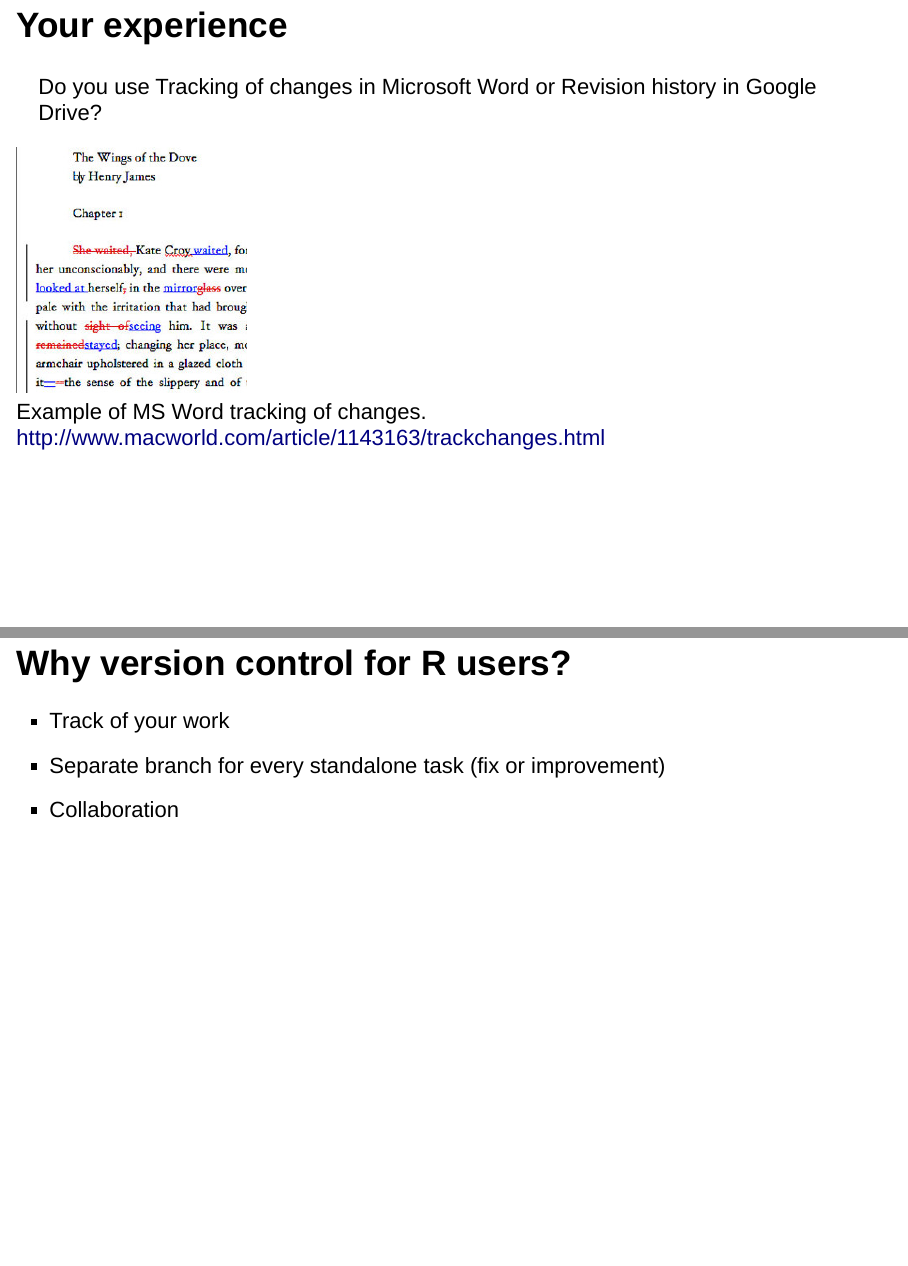
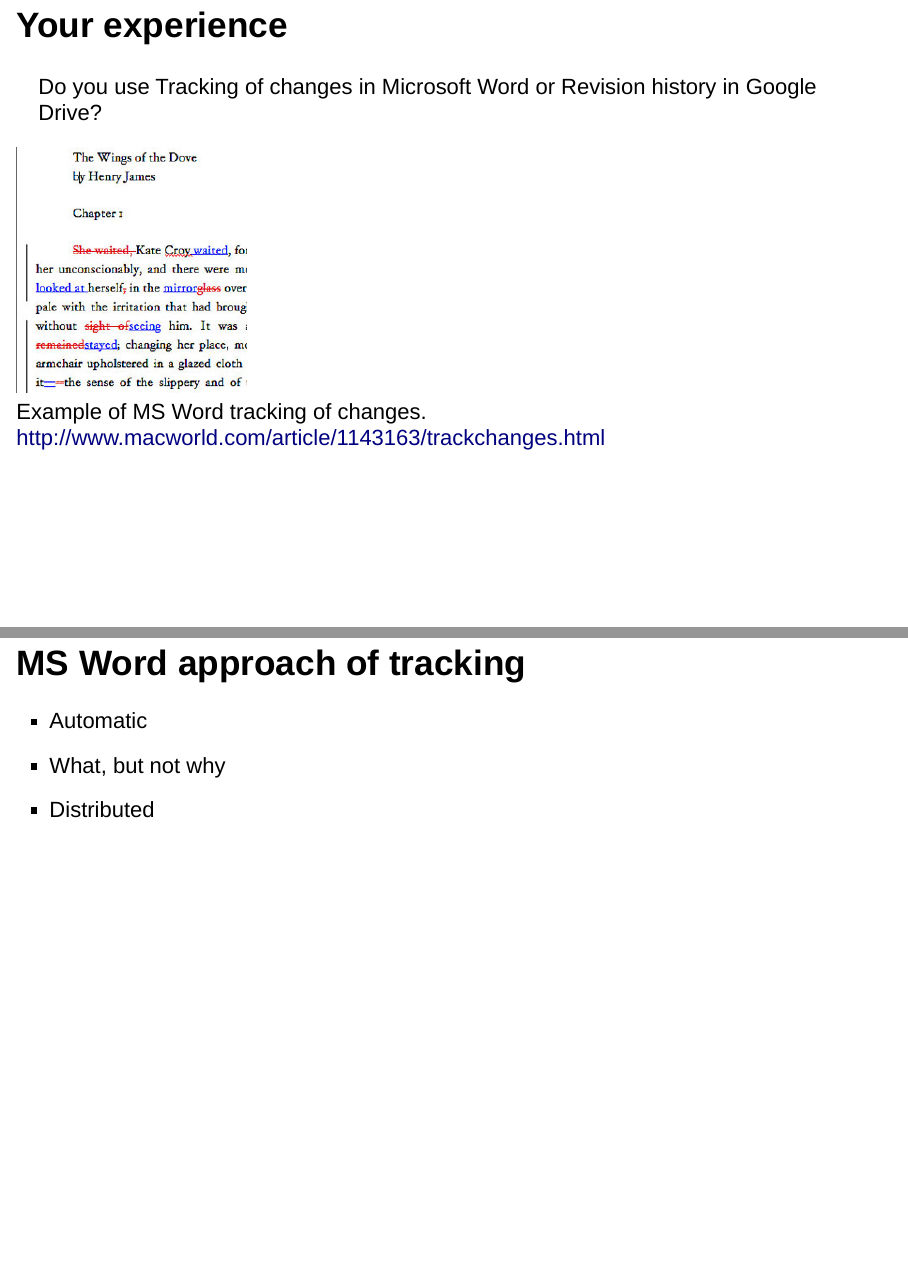
Before and after one commit to UNFAOstatistics/github_intro, an R Markdown document (git_intro_slides.Rmd): pages 2 and 3 of 7 before the commit and pages 2 and 3 of 8 after it, joined at a grey line. Rendered offline with R 4.5, knitr and Pandoc, with nearby package versions; drawn as Slidy slides in place of the format the file asks for.

Commit message:
Word approach slide

```diff
--- a/git_intro_slides.Rmd
+++ b/git_intro_slides.Rmd
@@ -10,6 +10,12 @@
 Do you use Tracking of changes in Microsoft Word or Revision history in Google Drive?
 
 ![Example of MS Word tracking of changes. http://www.macworld.com/article/1143163/trackchanges.html](plots/word_tracking.jpg)
+
+## MS Word approach of tracking
+
+* Automatic
+* What, but not why
+* Distributed
 
 ## Why version control for R users?
 
```
